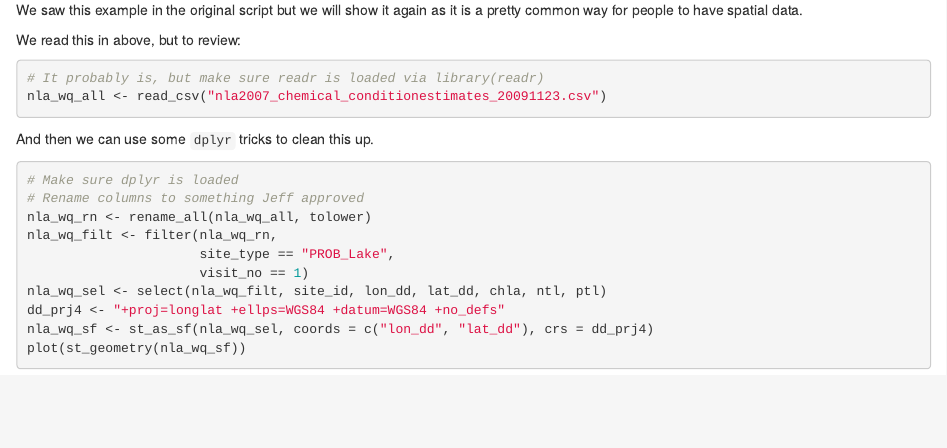
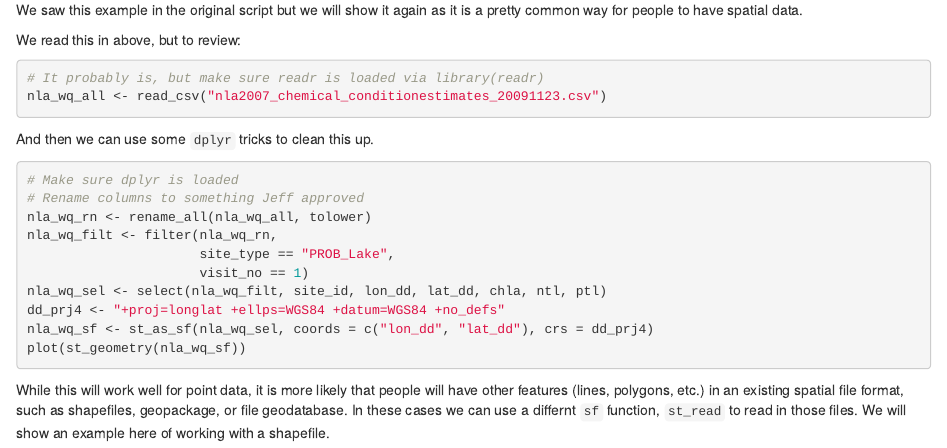
Before and after one commit to jhollist/clear_r_2019, an R Markdown document (lessons/03_spatial_data_in_r.Rmd): the page in a window 1100 px wide, from 3280 px down. Rendered offline with R 4.5, knitr and Pandoc, with nearby package versions; the code chunks are not run, so their results and figures are left out.

Commit message:
push up zip

````diff
--- a/lessons/03_spatial_data_in_r.Rmd
+++ b/lessons/03_spatial_data_in_r.Rmd
@@ -202,3 +202,5 @@ dd_prj4 <- "+proj=longlat +ellps=WGS84 +datum=WGS84 +no_defs"
 nla_wq_sf <- st_as_sf(nla_wq_sel, coords = c("lon_dd", "lat_dd"), crs = dd_prj4)
 plot(st_geometry(nla_wq_sf))
 ```
+
+While this will work well for point data, it is more likely that people will have other features (lines, polygons, etc.) in an existing spatial file format, such as shapefiles, geopackage, or file geodatabase.  In these cases we can use a differnt `sf` function, `st_read` to read in those files.  We will show an example here of working with a shapefile.
````
Also changed, not shown: 1 other file.
